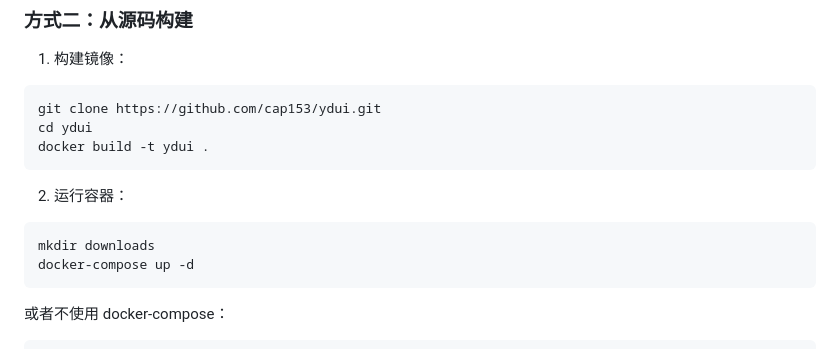
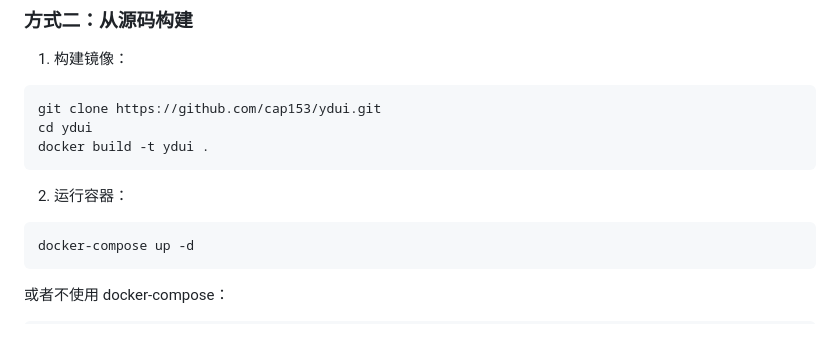
Before and after one commit to cap153/ydui, a Markdown page: README_zh.md, the part around the change. Rendered like a GitHub page.

````diff
--- a/README_zh.md
+++ b/README_zh.md
@@ -76,7 +76,6 @@ docker build -t ydui .
 
 2. 运行容器：
 ```bash
-mkdir downloads
 docker-compose up -d
 ```
 
````
Also changed, not shown: README.md (+0 -1 lines).
